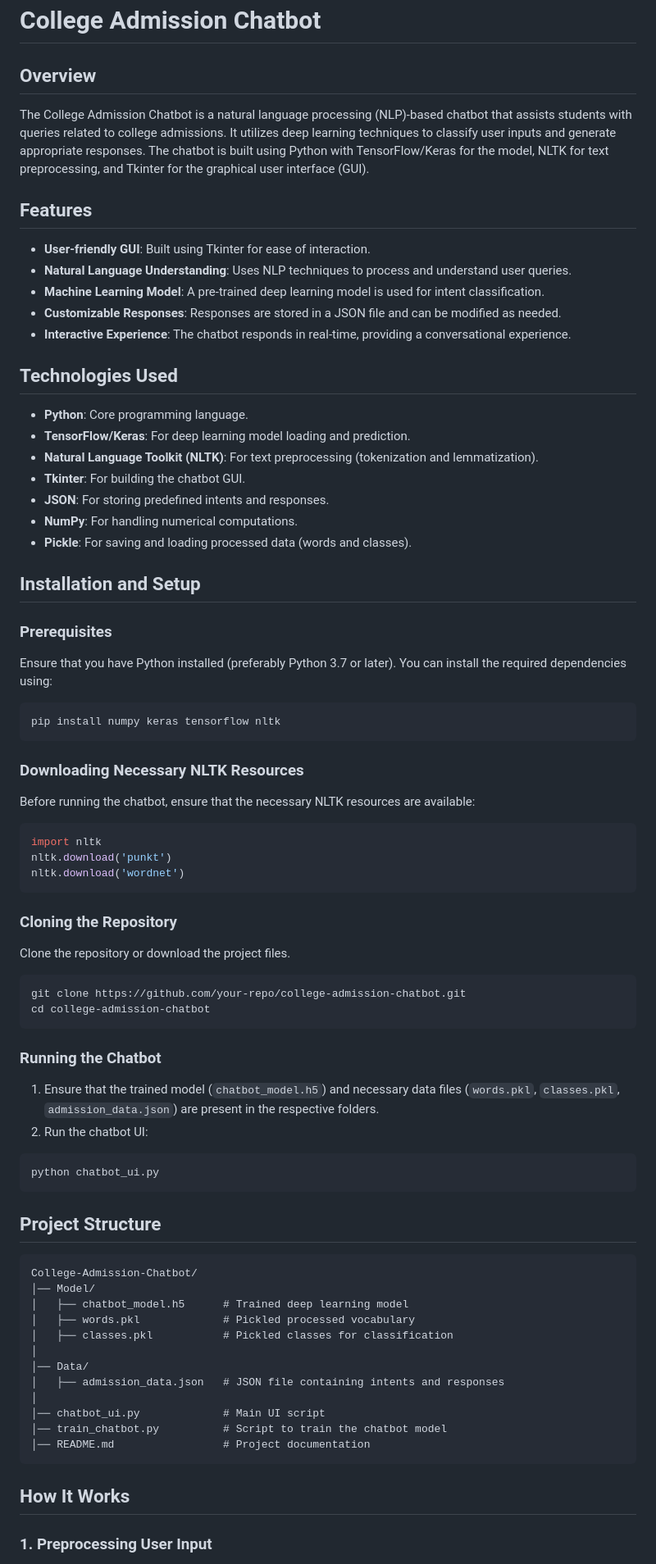
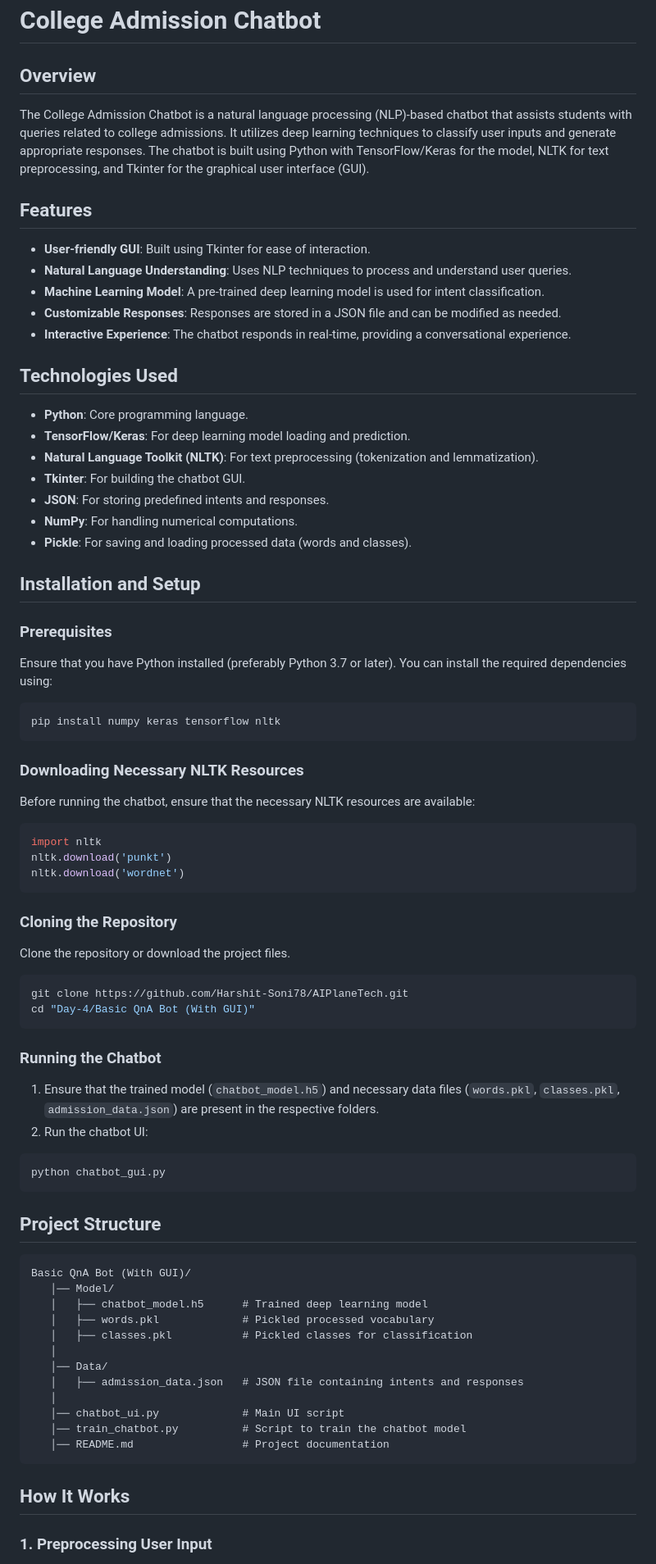
Before and after one commit to Harshit-Soni78/AIP-Batch-1, a Markdown page: Day-4/Basic QnA Bot (With GUI)/README.md, the part around one of its changes. Shown at 82% size. GitHub-like rendering.

````diff
--- a/Day-4/Basic QnA Bot (With GUI)/README.md
+++ b/Day-4/Basic QnA Bot (With GUI)/README.md
@@ -1,9 +1,11 @@
 # College Admission Chatbot
 
 ## Overview
+
 The College Admission Chatbot is a natural language processing (NLP)-based chatbot that assists students with queries related to college admissions. It utilizes deep learning techniques to classify user inputs and generate appropriate responses. The chatbot is built using Python with TensorFlow/Keras for the model, NLTK for text preprocessing, and Tkinter for the graphical user interface (GUI).
 
 ## Features
+
 - **User-friendly GUI**: Built using Tkinter for ease of interaction.
 - **Natural Language Understanding**: Uses NLP techniques to process and understand user queries.
 - **Machine Learning Model**: A pre-trained deep learning model is used for intent classification.
@@ -11,6 +13,7 @@ The College Admission Chatbot is a natural language processing (NLP)-based chatb
 - **Interactive Experience**: The chatbot responds in real-time, providing a conversational experience.
 
 ## Technologies Used
+
 - **Python**: Core programming language.
 - **TensorFlow/Keras**: For deep learning model loading and prediction.
 - **Natural Language Toolkit (NLTK)**: For text preprocessing (tokenization and lemmatization).
@@ -20,14 +23,19 @@ The College Admission Chatbot is a natural language processing (NLP)-based chatb
 - **Pickle**: For saving and loading processed data (words and classes).
 
 ## Installation and Setup
+
 ### Prerequisites
+
 Ensure that you have Python installed (preferably Python 3.7 or later). You can install the required dependencies using:
+
 ```sh
 pip install numpy keras tensorflow nltk
 ```
 
 ### Downloading Necessary NLTK Resources
+
 Before running the chatbot, ensure that the necessary NLTK resources are available:
+
 ```python
 import nltk
 nltk.download('punkt')
@@ -35,34 +43,40 @@ nltk.download('wordnet')
 ```
 
 ### Cloning the Repository
+
 Clone the repository or download the project files.
+
 ```sh
-git clone https://github.com/your-repo/college-admission-chatbot.git
-cd college-admission-chatbot
+git clone https://github.com/Harshit-Soni78/AIPlaneTech.git
+cd "Day-4/Basic QnA Bot (With GUI)"
 ```
 
 ### Running the Chatbot
+
 1. Ensure that the trained model (`chatbot_model.h5`) and necessary data files (`words.pkl`, `classes.pkl`, `admission_data.json`) are present in the respective folders.
 2. Run the chatbot UI:
+
 ```sh
-python chatbot_ui.py
+python chatbot_gui.py
 ```
 
 ## Project Structure
+
 ```
-College-Admission-Chatbot/
-│── Model/
-│   ├── chatbot_model.h5      # Trained deep learning model
-│   ├── words.pkl             # Pickled processed vocabulary
-│   ├── classes.pkl           # Pickled classes for classification
-│
-│── Data/
-│   ├── admission_data.json   # JSON file containing intents and responses
-│
-│── chatbot_ui.py             # Main UI script
-│── train_chatbot.py          # Script to train the chatbot model
-│── README.md                 # Project documentation
+Basic QnA Bot (With GUI)/
+   │── Model/
+   │   ├── chatbot_model.h5      # Trained deep learning model
+   │   ├── words.pkl             # Pickled processed vocabulary
+   │   ├── classes.pkl           # Pickled classes for classification
+   │
+   │── Data/
+   │   ├── admission_data.json   # JSON file containing intents and responses
+   │
+   │── chatbot_ui.py             # Main UI script
+   │── train_chatbot.py          # Script to train the chatbot model
+   │── README.md                 # Project documentation
 ```
 
 ## How It Works
+
 ### 1. **Preprocessing User Input**
````
Also changed, not shown: other parts of Day-4/Basic QnA Bot (With GUI)/README.md (+34 -16 lines).
